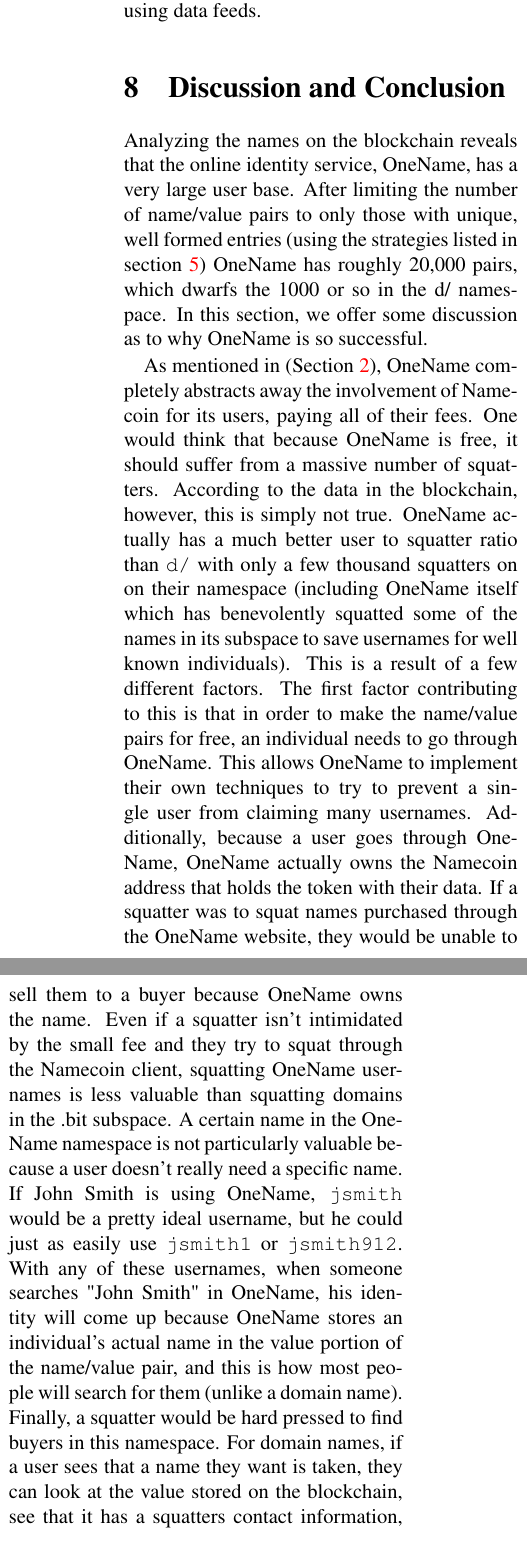
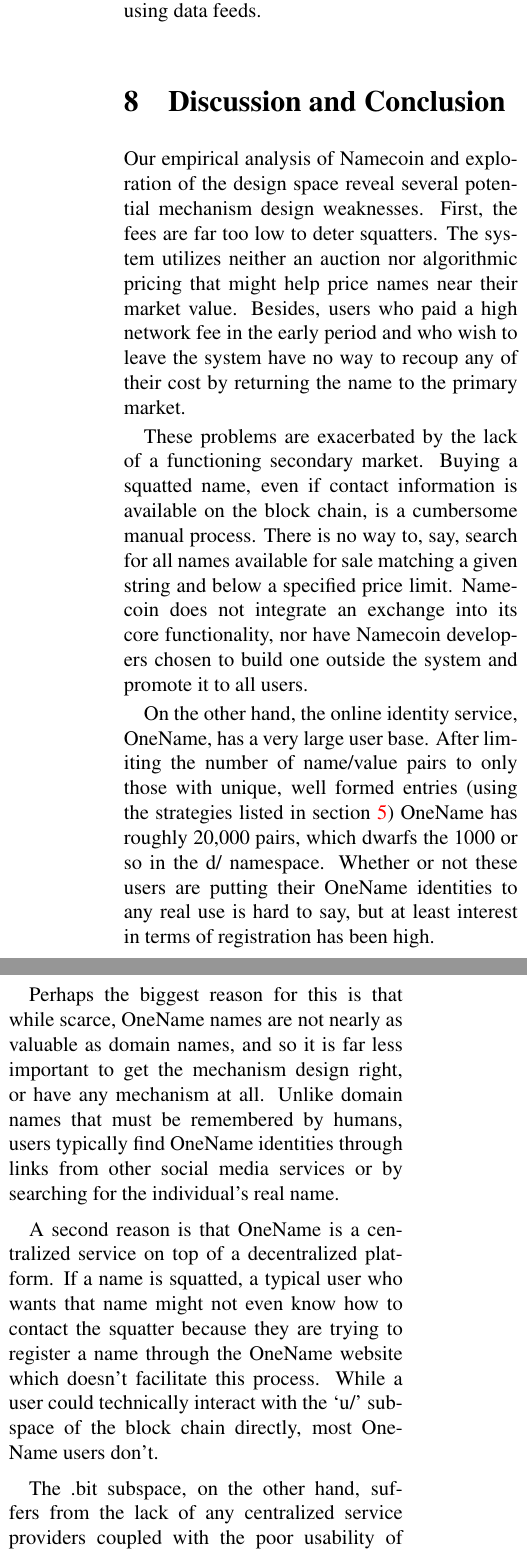
Before and after one commit to citp/namecoin-analysis, a LaTeX paper (paper/paper-namecoin.tex, which reads paper/conclusion.tex): two parts of the columns of page 18 of 19, joined at a grey line, cut so that both start at the same text. Compiled offline with pdfLaTeX.

Commit message:
conclusion.tex

```diff
--- a/paper/conclusion.tex
+++ b/paper/conclusion.tex
@@ -1,8 +1,23 @@
 \section{Discussion and Conclusion}
 \label{sec:conclusion}
 
-Analyzing the names on the blockchain reveals that the online identity service, OneName, has a very large user base. After limiting the number of name/value pairs to only those with unique, well formed entries (using the strategies listed in section~\ref{sec:methods}) OneName has roughly 20,000 pairs, which dwarfs the 1000 or so in the d/ namespace. In this section, we offer some discussion as to why OneName is so successful.
+Our empirical analysis of Namecoin and exploration of the design space reveal several potential mechanism design weaknesses. First, the fees are far too low to deter squatters. The system utilizes neither an auction nor algorithmic pricing that might help price names near their market value. Besides, users who paid a high network fee in the early period and who wish to leave the system have no way to recoup any of their cost by returning the name to the primary market.
 
-As mentioned in (Section \ref{sec:background}), OneName completely abstracts away the involvement of Namecoin for its users, paying all of their fees. One would think that because OneName is free, it should suffer from a massive number of squatters. According to the data in the blockchain, however, this is simply not true. OneName actually has a much better user to squatter ratio than {\tt d/} with only a few thousand squatters on on their namespace (including OneName itself which has benevolently squatted some of the names in its subspace to save usernames for well known individuals). This is a result of a few different factors. The first factor contributing to this is that in order to make the name/value pairs for free, an individual needs to go through OneName. This allows OneName to implement their own techniques to try to prevent a single user from claiming many usernames. Additionally, because a user goes through OneName, OneName actually owns the Namecoin address that holds the token with their data. If a squatter was to squat names purchased through the OneName website, they would be unable to sell them to a buyer because OneName owns the name. Even if a squatter isn't intimidated by the small fee and they try to squat through the Namecoin client, squatting OneName usernames is less valuable than squatting domains in the .bit subspace. A certain name in the OneName namespace is not particularly valuable because a user doesn't really need a specific name. If John Smith is using OneName, {\tt jsmith} would be a pretty ideal username, but he could just as easily use {\tt jsmith1} or {\tt jsmith912}. With any of these usernames, when someone searches "John Smith" in OneName, his identity will come up because OneName stores an individual's actual name in the value portion of the name/value pair, and this is how most people will search for them (unlike a domain name). Finally, a squatter would be hard pressed to find buyers in this namespace. For domain names, if a user sees that a name they want is taken, they can look at the value stored on the blockchain, see that it has a squatters contact information, and contact the squatter. As discussed previously, OneName users are insulated from the Namecoin network. They would be trying to make a new account on the OneName website which would simply tell them that a particular username is taken. Even if they are willing to pay for it, they wouldn't know who to contact without having to directly engage with Namecoin themselves.
+These problems are exacerbated by the lack of a functioning secondary market. Buying a squatted name, even if contact information is available on the block chain, is a cumbersome manual process. There is no way to, say, search for all names available for sale matching a given string and below a specified price limit. Namecoin does not integrate an exchange into its core functionality, nor have Namecoin developers chosen to build one outside the system and promote it to all users.
 
-Another final interesting fact derived from OneName's success indicates how users value the distributed cryptographic security of their information compared to the simplicity of a service. Because OneName owns all of the name/value pairs, and the users typically never validate what OneName tells them with the blockchain, the users are completely trusting it as a central authority which leaves them vulnerable. Most users find this acceptable because even though they aren't checking the Namecoin blockchain, they know that someone could be checking the Namecoin blockchain. As long as there is the potential for someone to verify the information with the blockchain, OneName can't lie without being caught. Judging by the success of OneName, users find this pseudo security to be a close enough approximation to that provided by the Namecoin blockchain if it allows them to ignore having to deal with the Namecoin protocol.
+On the other hand, the online identity service, OneName, has a very large user base. After limiting the number of name/value pairs to only those with unique, well formed entries (using the strategies listed in section~\ref{sec:methods}) OneName has roughly 20,000 pairs, which dwarfs the 1000 or so in the d/ namespace. Whether or not these users are putting their OneName identities to any real use is hard to say, but at least interest in terms of registration has been high.
+
+Perhaps the biggest reason for this is that while scarce, OneName names are not nearly as valuable as domain names, and so it is far less important to get the mechanism design right, or have any mechanism at all. Unlike domain names that must be remembered by humans, users typically find OneName identities through links from other social media services or by searching for the individual's real name.
+
+A second reason is that OneName is a centralized service on top of a decentralized platform. If a name is squatted, a typical user who wants that name might not even know how to contact the squatter because they are trying to register a name through the OneName website which doesn't facilitate this process. While a user could technically interact with the `u/' subspace of the block chain directly, most OneName users don't.
+
+The .bit subspace, on the other hand, suffers from the lack of any centralized service providers coupled with the poor usability of the client software. A new user faces many large hurdles in registering a name. The first step is acquiring a Namecoin client which requries downloading, verify, and storing the entire blockchain, which is currently about 1.6 GB. Then she must acquire NMC, which requires connecting the user's wallet on a cryptocurrency exchange (that supports Namecoin) to her bank account. then the user will need to convert these coins to Namecoin. In our experience, there is a 3-day wait to acquire Namecoins. Now the user is finally ready to register names, but she must either remember to update names every 250 days or run some software in the background that will automatically handle this.
+
+In conclusion, designers of decentralized namespaces must pay careful attention to mechanism design to deter squatters and facilitate a healthy secondary market. Further, the usability of the overall ecosystem, which includes not just users who own names but the applications that utilize the namespace for web browsing or other tasks, is paramount. Finally, a hybrid model of centralized services that utilize an underlying decentralized platform is worth exploring.
+
+%
+%As mentioned in (Section \ref{sec:background}), OneName completely abstracts away the involvement of Namecoin for its users, paying all of their fees. One would think that because OneName is free, it should suffer from a massive number of squatters. According to the data in the blockchain, however, this is simply not true. OneName actually has a much better user to squatter ratio than {\tt d/} with only a few thousand squatters on on their namespace (including OneName itself which has benevolently squatted some of the names in its subspace to save usernames for well known individuals). This is a result of a few different factors. The first factor contributing to this is that in order to make the name/value pairs for free, an individual needs to go through OneName. This allows OneName to implement their own techniques to try to prevent a single user from claiming many usernames. Additionally, because a user goes through OneName, OneName actually owns the Namecoin address that holds the token with their data. If a squatter was to squat names purchased through the OneName website, they would be unable to sell them to a buyer because OneName owns the name. Even if a squatter isn't intimidated by the small fee and they try to squat through the Namecoin client, squatting OneName usernames is less valuable than squatting domains in the .bit subspace. A certain name in the OneName namespace is not particularly valuable because a user doesn't really need a specific name. If John Smith is using OneName, {\tt jsmith} would be a pretty ideal username, but he could just as easily use {\tt jsmith1} or {\tt jsmith912}. With any of these usernames, when someone searches "John Smith" in OneName, his identity will come up because OneName stores an individual's actual name in the value portion of the name/value pair, and this is how most people will search for them (unlike a domain name). Finally, a squatter would be hard pressed to find buyers in this namespace. For domain names, if a user sees that a name they want is taken, they can look at the value stored on the blockchain, see that it has a squatters contact information, and contact the squatter. As discussed previously, OneName users are insulated from the Namecoin network. They would be trying to make a new account on the OneName website which would simply tell them that a particular username is taken. Even if they are willing to pay for it, they wouldn't know who to contact without having to directly engage with Namecoin themselves.
+%
+%Another final interesting fact derived from OneName's success indicates how users value the distributed cryptographic security of their information compared to the simplicity of a service. Because OneName owns all of the name/value pairs, and the users typically never validate what OneName tells them with the blockchain, the users are completely trusting it as a central authority which leaves them vulnerable. Most users find this acceptable because even though they aren't checking the Namecoin blockchain, they know that someone could be checking the Namecoin blockchain. As long as there is the potential for someone to verify the information with the blockchain, OneName can't lie without being caught. Judging by the success of OneName, users find this pseudo security to be a close enough approximation to that provided by the Namecoin blockchain if it allows them to ignore having to deal with the Namecoin protocol.
+%
+%
```
